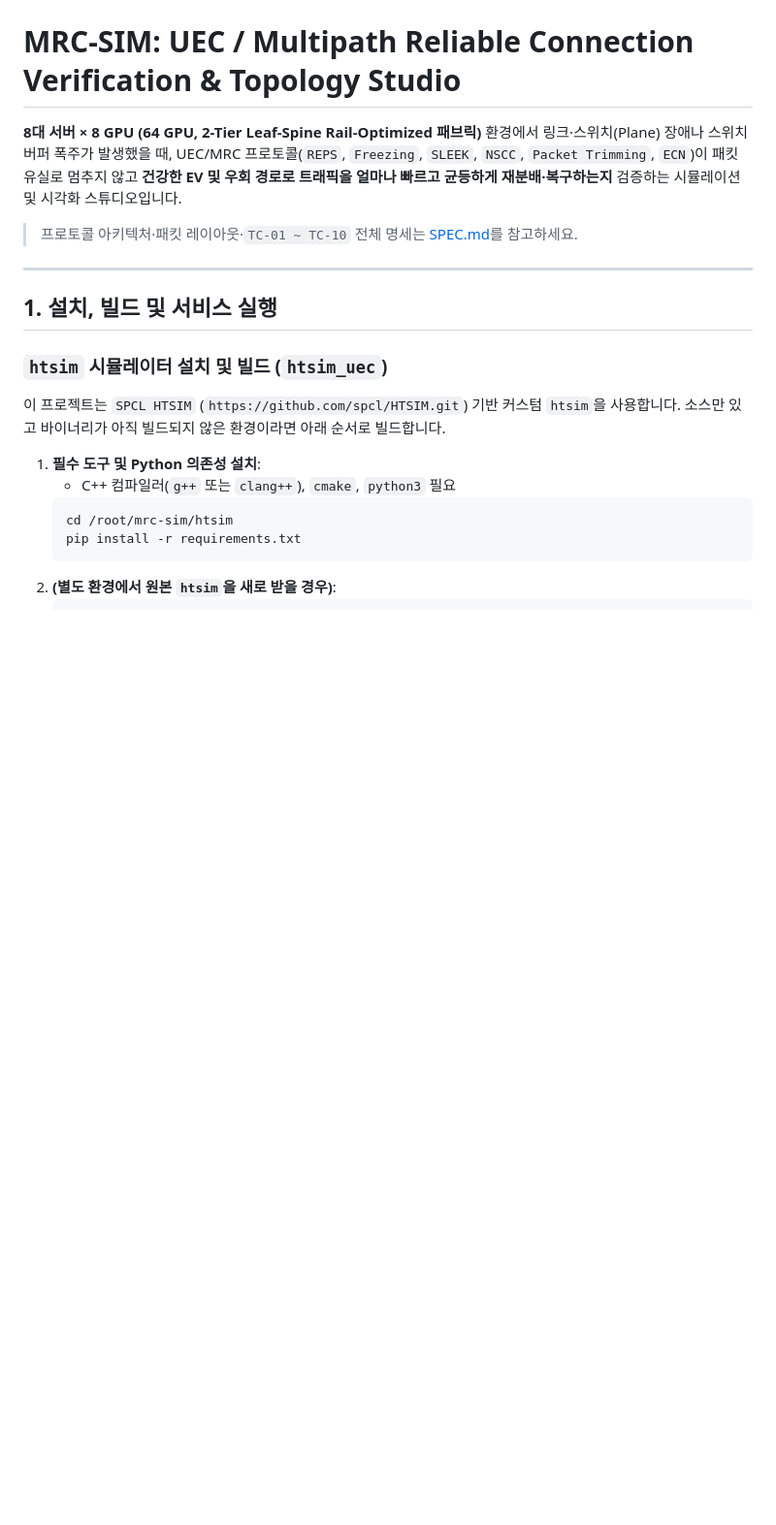
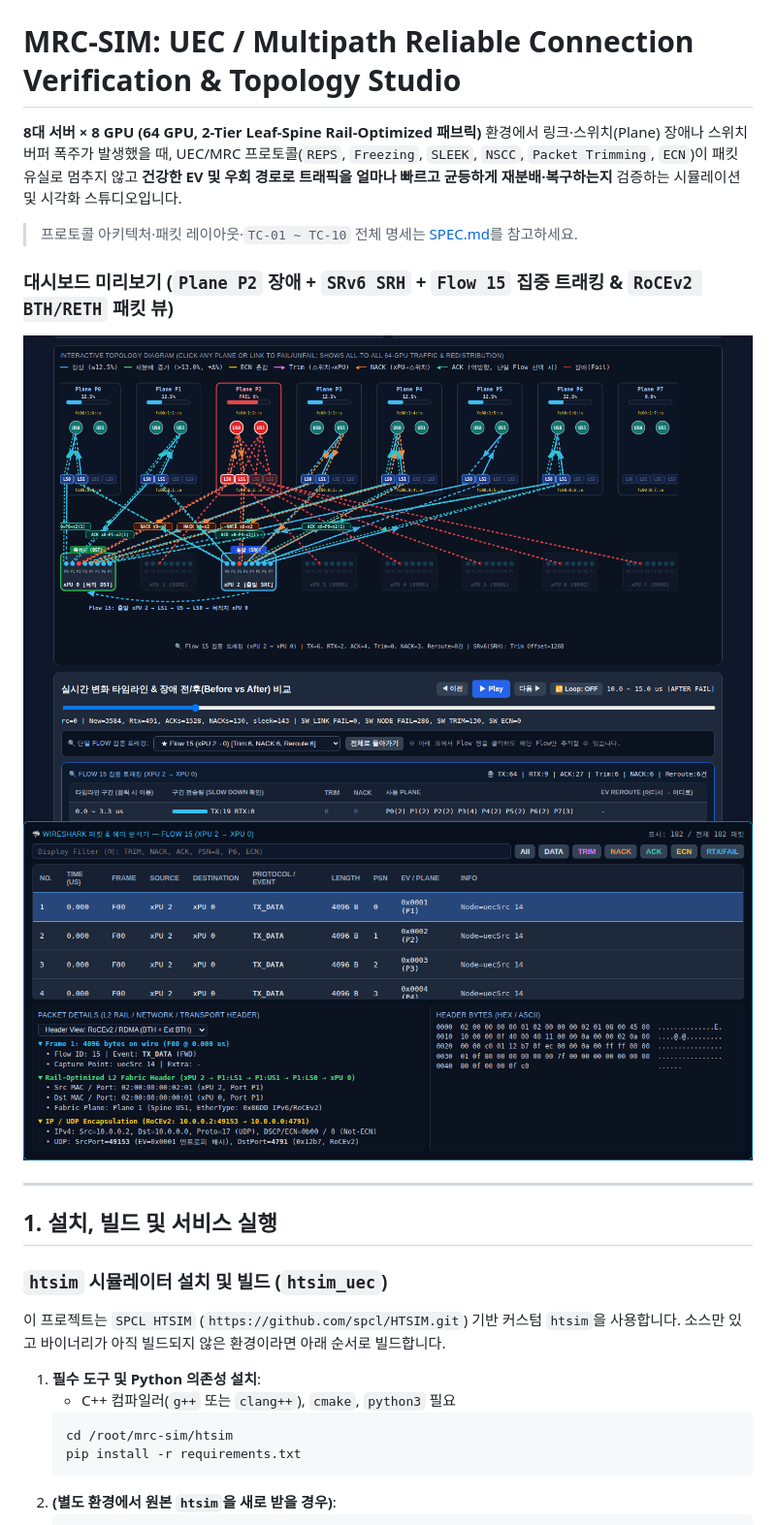
Before and after one commit to skullq/mrc-sim, a Markdown page: README.md, the part around the change. Shown at 97% size. Rendered like a GitHub page; pictures changed too: docs/images/topology_fault_srv6.png (added), docs/images/wireshark_rdma_header.png (added); blank space fills up the shorter version.

Commit message:
chore: update gitignore, documentation images, and flow metrics

```diff
--- a/README.md
+++ b/README.md
@@ -3,6 +3,10 @@
 **8대 서버 × 8 GPU (64 GPU, 2-Tier Leaf-Spine Rail-Optimized 패브릭)** 환경에서 링크·스위치(Plane) 장애나 스위치 버퍼 폭주가 발생했을 때, UEC/MRC 프로토콜(`REPS`, `Freezing`, `SLEEK`, `NSCC`, `Packet Trimming`, `ECN`)이 패킷 유실로 멈추지 않고 **건강한 EV 및 우회 경로로 트래픽을 얼마나 빠르고 균등하게 재분배·복구하는지** 검증하는 시뮬레이션 및 시각화 스튜디오입니다.
 
 > 프로토콜 아키텍처·패킷 레이아웃·`TC-01 ~ TC-10` 전체 명세는 [SPEC.md](file:///root/mrc-sim/SPEC.md)를 참고하세요.
+
+### 대시보드 미리보기 (`Plane P2` 장애 + `SRv6 SRH` + `Flow 15` 집중 트래킹 & `RoCEv2 BTH/RETH` 패킷 뷰)
+![MRC-SIM 8-Plane Leaf-Spine 장애 주입 및 Flow 트래킹 화면](docs/images/topology_fault_srv6.png)
+![MRC-SIM Wireshark RoCEv2 BTH 및 16B RETH 헤더 분석기](docs/images/wireshark_rdma_header.png)
 
 ---
 
```
Also changed, not shown: 2 other files.
